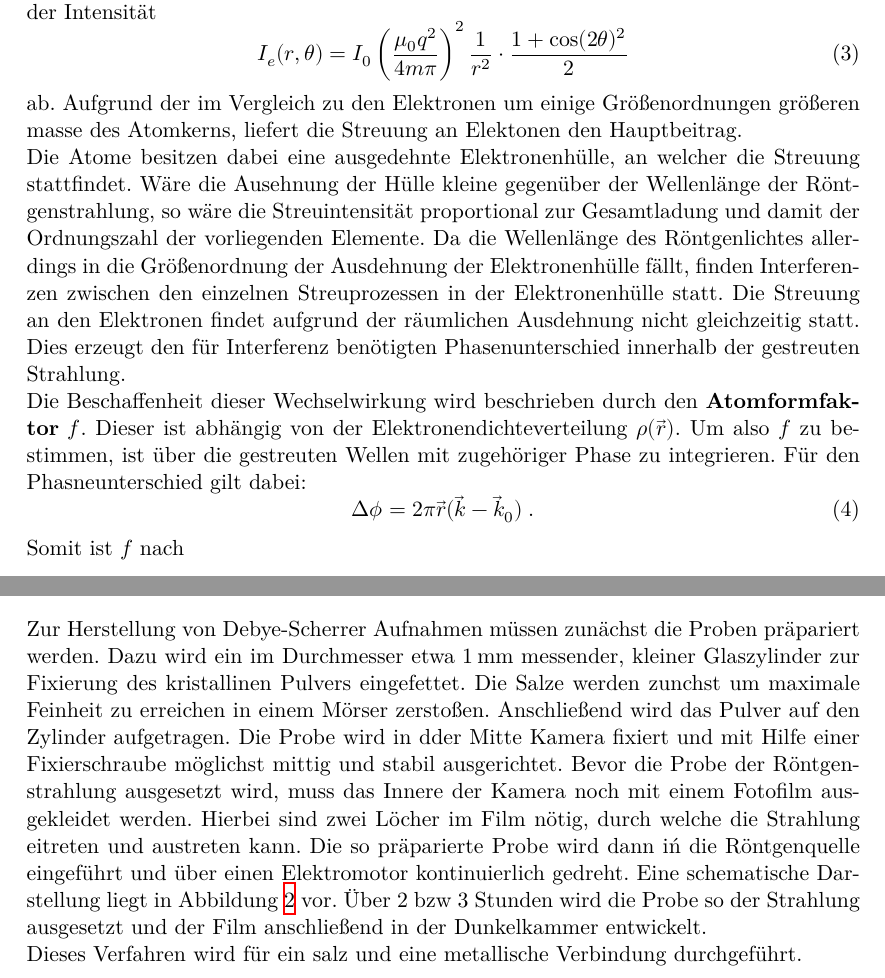
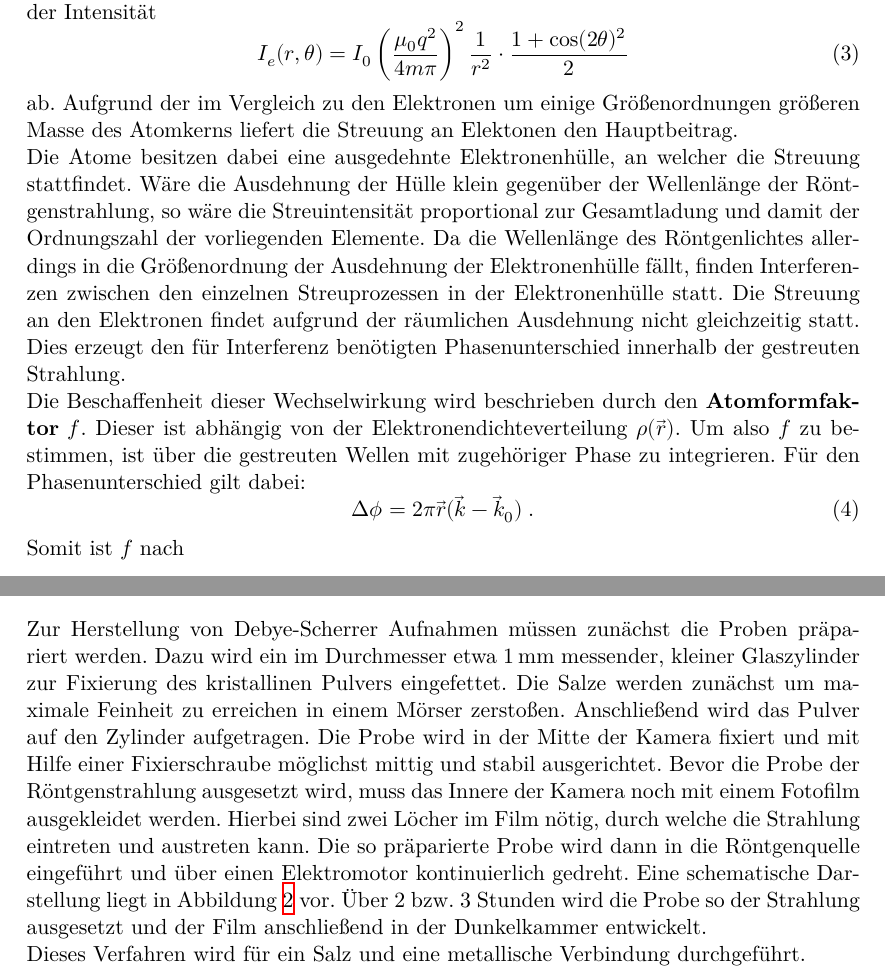
Before and after one commit to KevSed/Praktikum_FP, a LaTeX document (V41 Debye-Scherrer-Aufnahmen/main.tex, which reads V41 Debye-Scherrer-Aufnahmen/content/durchfuehrung.tex, V41 Debye-Scherrer-Aufnahmen/content/theorie.tex): two parts of pages 5 and 7 of 13, joined at a grey line, cut so that both start at the same text. Compiled offline with XeLaTeX.

Commit message:
Tippfehler u.ä. korrigiert. Auswertung und Diskussion müssen noch vollenedet werden.

```diff
--- a/V41 Debye-Scherrer-Aufnahmen/content/durchfuehrung.tex
+++ b/V41 Debye-Scherrer-Aufnahmen/content/durchfuehrung.tex
@@ -3,14 +3,14 @@
 
 Zur Herstellung von Debye-Scherrer Aufnahmen müssen zunächst die Proben präpariert werden. Dazu wird ein im Durchmesser
 etwa $\SI{1}{\milli\meter}$ messender, kleiner Glaszylinder zur Fixierung des kristallinen Pulvers eingefettet.
-Die Salze werden zunchst um maximale Feinheit zu erreichen in einem Mörser zerstoßen. Anschließend wird das Pulver
-auf den Zylinder aufgetragen. Die Probe wird in dder Mitte Kamera fixiert und mit Hilfe einer Fixierschraube möglichst
+Die Salze werden zunächst um maximale Feinheit zu erreichen in einem Mörser zerstoßen. Anschließend wird das Pulver
+auf den Zylinder aufgetragen. Die Probe wird in der Mitte der Kamera fixiert und mit Hilfe einer Fixierschraube möglichst
 mittig und stabil ausgerichtet. Bevor die Probe der Röntgenstrahlung ausgesetzt wird, muss das Innere der Kamera
 noch mit einem Fotofilm ausgekleidet werden. Hierbei sind zwei Löcher im Film nötig, durch welche die Strahlung
-eitreten und austreten kann. Die so präparierte Probe wird dann iń die Röntgenquelle eingeführt und über einen
+eintreten und austreten kann. Die so präparierte Probe wird dann in die Röntgenquelle eingeführt und über einen
 Elektromotor kontinuierlich gedreht. Eine schematische Darstellung liegt in Abbildung~\ref{fig:aufbau} vor.
-Über 2 bzw 3 Stunden wird die Probe so der Strahlung ausgesetzt und der Film anschließend in der Dunkelkammer entwickelt. \\
-Dieses Verfahren wird für ein salz und eine metallische Verbindung durchgeführt.
+Über 2 bzw. 3 Stunden wird die Probe so der Strahlung ausgesetzt und der Film anschließend in der Dunkelkammer entwickelt. \\
+Dieses Verfahren wird für ein Salz und eine metallische Verbindung durchgeführt.
 %
 \begin{figure}[htb]
   \centering
--- a/V41 Debye-Scherrer-Aufnahmen/content/theorie.tex
+++ b/V41 Debye-Scherrer-Aufnahmen/content/theorie.tex
@@ -94,17 +94,17 @@ das eines Herzschen Dipols. Daher gibt es eine Strahlung der Intensität
   I_e(r,\theta)=I_0\left(\frac{\mu_0q²}{4m\pi}\right)^2\frac{1}{r^2}\cdot\frac{1+\cos(2\theta)²}{2}
 \end{equation}
 %
-ab. Aufgrund der im Vergleich zu den Elektronen um einige Größenordnungen größeren masse des Atomkerns, liefert die Streuung an
+ab. Aufgrund der im Vergleich zu den Elektronen um einige Größenordnungen größeren Masse des Atomkerns liefert die Streuung an
 Elektonen den Hauptbeitrag.\\
-Die Atome besitzen dabei eine ausgedehnte Elektronenhülle, an welcher die Streuung stattfindet. Wäre die Ausehnung der
-Hülle kleine gegenüber der Wellenlänge der Röntgenstrahlung, so wäre die Streuintensität proportional zur Gesamtladung
+Die Atome besitzen dabei eine ausgedehnte Elektronenhülle, an welcher die Streuung stattfindet. Wäre die Ausdehnung der
+Hülle klein gegenüber der Wellenlänge der Röntgenstrahlung, so wäre die Streuintensität proportional zur Gesamtladung
 und damit der Ordnungszahl der vorliegenden Elemente. Da die Wellenlänge des Röntgenlichtes allerdings in die Größenordnung
 der Ausdehnung der Elektronenhülle fällt, finden Interferenzen zwischen den einzelnen Streuprozessen in der Elektronenhülle
 statt. Die Streuung an den Elektronen findet aufgrund der räumlichen Ausdehnung nicht gleichzeitig statt. Dies erzeugt den
 für Interferenz benötigten Phasenunterschied innerhalb der gestreuten Strahlung.\\
 Die Beschaffenheit dieser Wechselwirkung wird beschrieben durch den \textbf{Atomformfaktor} $f$. Dieser ist abhängig von
 der Elektronendichteverteilung $\rho(\vec{r})$. Um also $f$ zu bestimmen, ist über die gestreuten Wellen mit zugehöriger
-Phase zu integrieren. Für den Phasneunterschied gilt dabei:
+Phase zu integrieren. Für den Phasenunterschied gilt dabei:
 %
 \begin{equation}
   \upD\phi=2\pi\vec{r}(\vec{k}-\vec{k}_0) \; .
```
Also changed, not shown: V41 Debye-Scherrer-Aufnahmen/content/auswertung.tex (+3 -3 lines), V41 Debye-Scherrer-Aufnahmen/content/zielsetzung.tex (+1 -1 lines), V41 Debye-Scherrer-Aufnahmen/content/theorie.tex (24 more changed lines).
